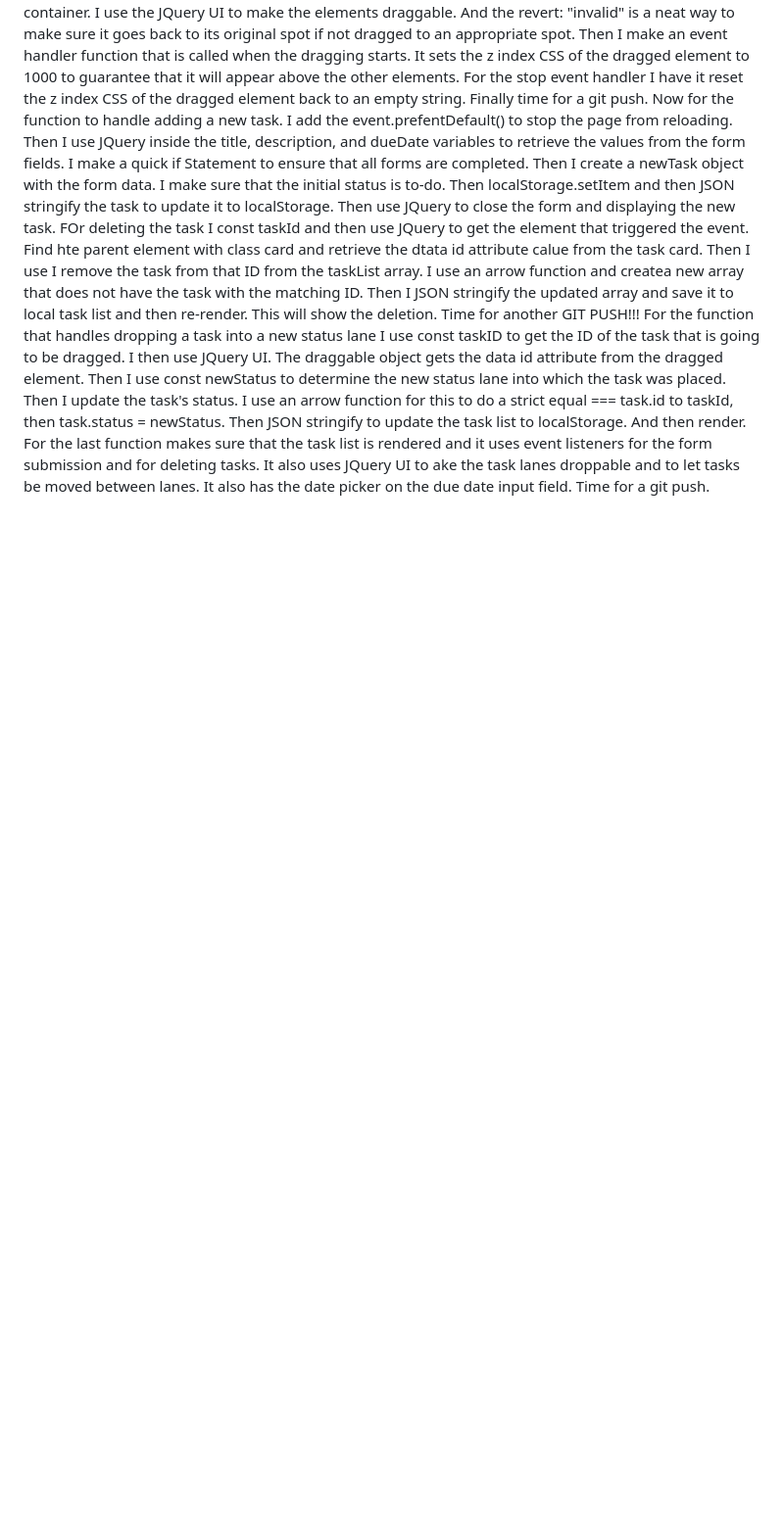
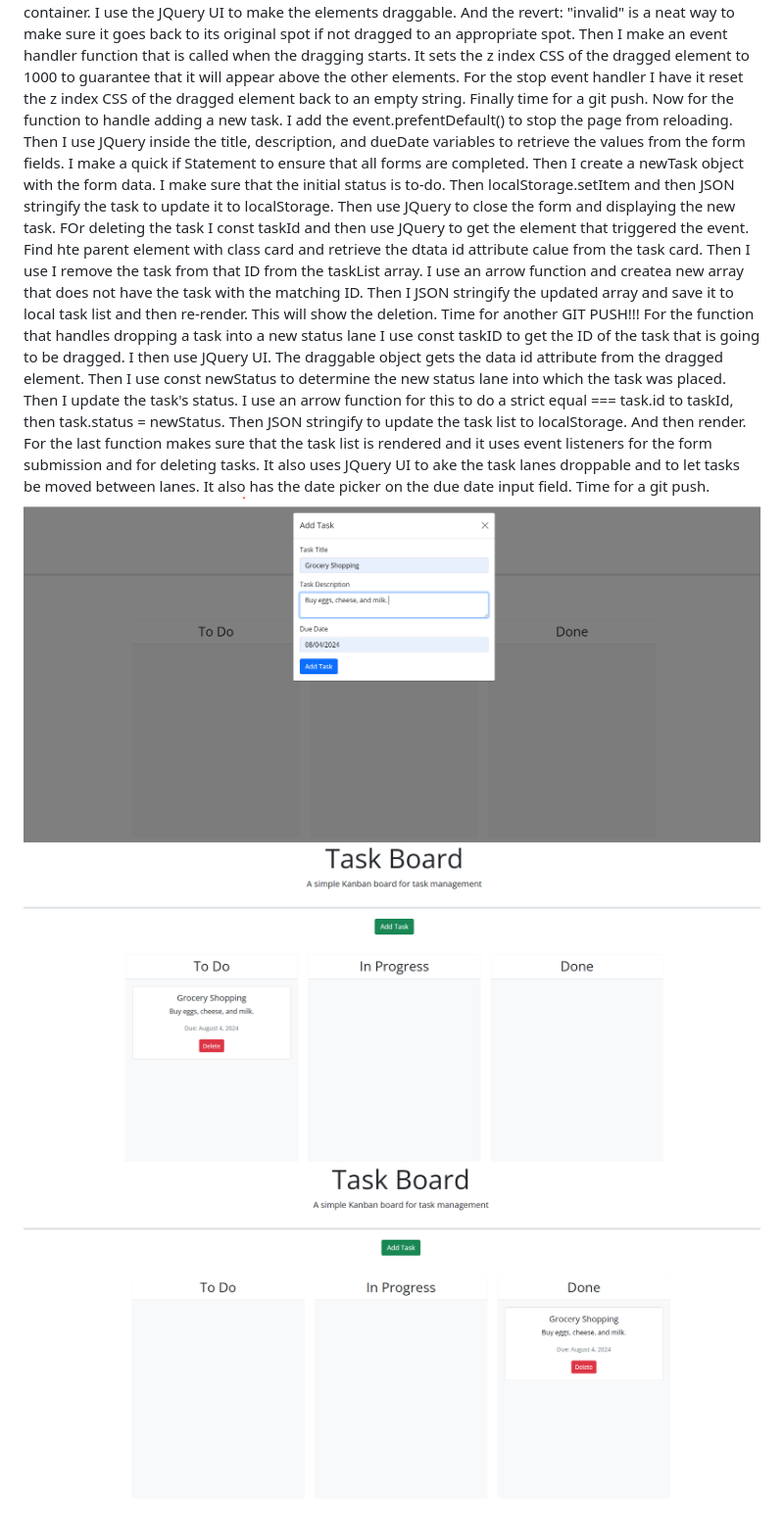
Before and after one commit to Sam-Mina-engineer/Task-Board, a Markdown page: README.md, the part around the change. Shown: that part at 98% size. Rendered like a GitHub page; pictures changed too: screenshot-1.png (added), screenshot-2.png (added), screenshot-3.png (added); blank space fills up the shorter version.

Commit message:
Added screenshots to ReadMe

```diff
--- a/README.md
+++ b/README.md
@@ -23,3 +23,6 @@ Time for another GIT PUSH!!!
 For the function that handles dropping a task into a new status lane I use const taskID to get the ID of the task that is going to be dragged. I then use JQuery UI. The draggable object gets the data id attribute from the dragged element. Then I use const newStatus to determine the new status lane into which the task was placed. Then I update the task's status. I use an arrow function for this to do a strict equal === task.id to taskId, then task.status = newStatus.
 Then JSON stringify to update the task list to localStorage. And then render.
 For the last function makes sure that the task list is rendered and it uses event listeners for the form submission and for deleting tasks. It also uses JQuery UI to ake the task lanes droppable and to let tasks be moved between lanes. It also has the date picker on the due date input field. Time for a git push.
+![Image Description](screenshot-1.png)
+![Image Description](screenshot-2.png)
+![Image Description](screenshot-3.png)
```
